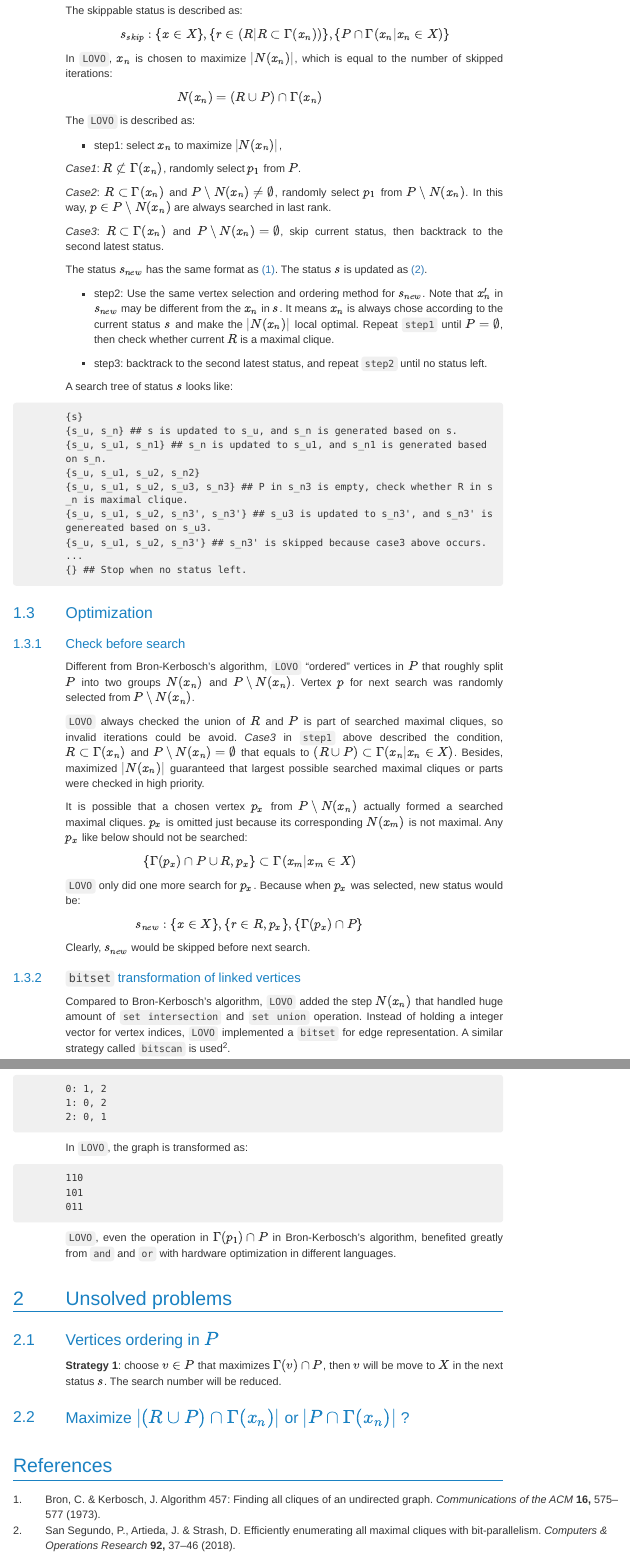
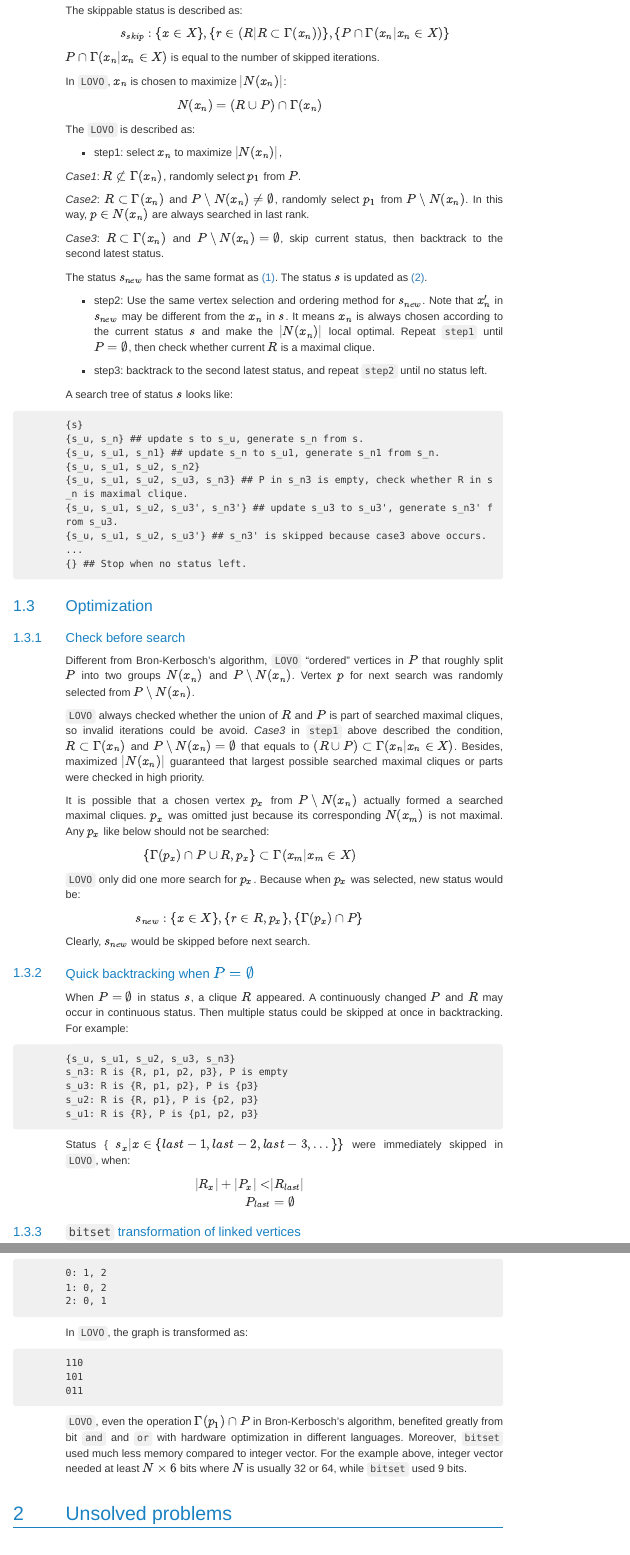
Before and after one commit to YulongNiu/LonelyNodesCpp, an R Markdown document (vignettes/Algorithm.Rmd): the page in a window 1100 px wide, from 1320 px down before the commit and from 1290 px down after it, so that both start at the same text, and a second part further down, joined at a grey line. The pictures show the output file vignettes/Algorithm.html that the author committed with the source, opened offline; menus at the side of the page are left out; long lines of code are wrapped.

Commit message:
fix typo

````diff
--- a/vignettes/Algorithm.Rmd
+++ b/vignettes/Algorithm.Rmd
@@ -1,7 +1,6 @@
 ---
 title: "Fast maximal cliques enumeration by locally optimal vertex ordering"
 author:
-- Yulong Niu
 date: "`r Sys.Date()`"
 csl: nature.csl
 bibliography: MaximalCliqueRef.bib
@@ -111,7 +110,9 @@ s_{skip} &: \{x \in X\}, \{  r \in (R | R \subset \Gamma(x_n)) \}, \{ P \cap \Ga
 \end{split}
 \end{equation*}
 
-In `LOVO`, $x_n$ is chosen to maximize $|N(x_n)|$, which is equal to the number of skipped iterations:
+$P \cap \Gamma(x_n | x_n \in X)$ is equal to the number of skipped iterations.
+
+In `LOVO`, $x_n$ is chosen to maximize $|N(x_n)|$:
 
 \begin{equation*}
 \begin{split}
@@ -125,13 +126,13 @@ The `LOVO` is described as:
 
 *Case1*: $R \not\subset \Gamma(x_n)$, randomly select $p_1$ from $P$.
 
-*Case2*: $R \subset \Gamma(x_n)$ and $P \setminus N(x_n) \neq \emptyset$, randomly select $p_1$ from $P \setminus N(x_n)$. In this way, $p \in P \setminus N(x_n)$ are always searched in last rank.
+*Case2*: $R \subset \Gamma(x_n)$ and $P \setminus N(x_n) \neq \emptyset$, randomly select $p_1$ from $P \setminus N(x_n)$. In this way, $p \in  N(x_n)$ are always searched in last rank.
 
 *Case3*: $R \subset \Gamma(x_n)$ and $P \setminus N(x_n) = \emptyset$, skip current status, then backtrack to the second latest status.
 
 The status $s_{new}$ has the same format as \@ref(eq:1). The status $s$ is updated as \@ref(eq:2).
 
-* step2: Use the same vertex selection and ordering method for $s_{new}$. Note that $x_n^{\prime}$ in $s_{new}$ may be different from the $x_n$ in $s$. It means $x_n$ is always chose according to the current status $s$ and make the $|N(x_n)|$ local optimal. Repeat `step1` until $P = \emptyset$, then check whether current $R$ is a maximal clique.
+* step2: Use the same vertex selection and ordering method for $s_{new}$. Note that $x_n^{\prime}$ in $s_{new}$ may be different from the $x_n$ in $s$. It means $x_n$ is always chosen according to the current status $s$ and make the $|N(x_n)|$ local optimal. Repeat `step1` until $P = \emptyset$, then check whether current $R$ is a maximal clique.
 
 * step3: backtrack to the second latest status, and repeat `step2` until no status left.
 
@@ -139,12 +140,12 @@ A search tree of status $s$ looks like:
 
 ```
 {s}
-{s_u, s_n} ## s is updated to s_u, and s_n is generated based on s.
-{s_u, s_u1, s_n1} ## s_n is updated to s_u1, and s_n1 is generated based on s_n.
+{s_u, s_n} ## update s to s_u, generate s_n from s.
+{s_u, s_u1, s_n1} ## update s_n to s_u1, generate s_n1 from s_n.
 {s_u, s_u1, s_u2, s_n2}
 {s_u, s_u1, s_u2, s_u3, s_n3} ## P in s_n3 is empty, check whether R in s_n is maximal clique.
-{s_u, s_u1, s_u2, s_n3', s_n3'} ## s_u3 is updated to s_n3', and s_n3' is genereated based on s_u3.
-{s_u, s_u1, s_u2, s_n3'} ## s_n3' is skipped because case3 above occurs.
+{s_u, s_u1, s_u2, s_u3', s_n3'} ## update s_u3 to s_u3', generate s_n3' from s_u3.
+{s_u, s_u1, s_u2, s_u3'} ## s_n3' is skipped because case3 above occurs.
 ...
 {} ## Stop when no status left.
 ```
@@ -155,9 +156,9 @@ A search tree of status $s$ looks like:
 
 Different from Bron-Kerbosch's algorithm, `LOVO` "ordered" vertices in $P$ that roughly split $P$ into two groups $N(x_n)$ and $P \setminus N(x_n)$. Vertex $p$ for next search was randomly selected from $P \setminus N(x_n)$.
 
-`LOVO` always checked the union of $R$ and $P$ is part of searched maximal cliques, so invalid iterations could be avoid. *Case3* in `step1` above described the condition, $R \subset \Gamma(x_n)$ and $P \setminus N(x_n) = \emptyset$ that equals to $(R \cup P) \subset \Gamma(x_n | x_n \in X)$. Besides, maximized $|N(x_n)|$ guaranteed that largest possible searched maximal cliques or parts were checked in high priority.
+`LOVO` always checked whether the union of $R$ and $P$ is part of searched maximal cliques, so invalid iterations could be avoid. *Case3* in `step1` above described the condition, $R \subset \Gamma(x_n)$ and $P \setminus N(x_n) = \emptyset$ that equals to $(R \cup P) \subset \Gamma(x_n | x_n \in X)$. Besides, maximized $|N(x_n)|$ guaranteed that largest possible searched maximal cliques or parts were checked in high priority.
 
-It is possible that a chosen vertex $p_x$ from $P \setminus N(x_n)$ actually formed a searched maximal cliques. $p_x$ is omitted just because its corresponding $N(x_m)$ is not maximal. Any $p_x$ like below should not be searched:
+It is possible that a chosen vertex $p_x$ from $P \setminus N(x_n)$ actually formed a searched maximal cliques. $p_x$ was omitted just because its corresponding $N(x_m)$ is not maximal. Any $p_x$ like below should not be searched:
 
 \begin{equation*}
 \begin{split}
@@ -175,9 +176,31 @@ s_{new} &: \{ x \in X \}, \{ r \in R, p_x \}, \{ \Gamma(p_x) \cap P \} \\
 
 Clearly, $s_{new}$ would be skipped before next search.
 
+
+### Quick backtracking when $P = \emptyset$
+
+When $P = \emptyset$ in status $s$, a clique $R$ appeared. A continuously changed $P$ and $R$ may occur in continuous status. Then multiple status could be skipped at once in backtracking. For example:
+
+```
+{s_u, s_u1, s_u2, s_u3, s_n3}
+s_n3: R is {R, p1, p2, p3}, P is empty
+s_u3: R is {R, p1, p2}, P is {p3}
+s_u2: R is {R, p1}, P is {p2, p3}
+s_u1: R is {R}, P is {p1, p2, p3}
+```
+
+Status \{ $s_x | x \in \{last-1, last-2, last-3, ...\} \}$ were immediately skipped in `LOVO`, when:
+
+\begin{equation*}
+\begin{split}
+|R_x| + |P_x| <& |R_{last}| \\
+P_{last} &= \emptyset
+\end{split}
+\end{equation*}
+
 ### `bitset` transformation of linked vertices
 
-Compared to Bron-Kerbosch's algorithm, `LOVO` added the step $N(x_n)$ that handled huge amount of `set intersection` and `set union` operation. Instead of holding a integer vector for vertex indices, `LOVO` implemented a `bitset` for edge representation. A similar strategy called `bitscan` is used [@san2018efficiently].
+Compared to Bron-Kerbosch's algorithm, `LOVO` added the step $N(x_n)$ that handled huge amount of `set intersection` and `set union` operation. Instead of holding a integer vector for vertex indices, `LOVO` implemented a `bitset` for edge representation. A similar strategy called `bitscan` is used[@san2018efficiently].
 
 For example, using integer vector a triangle graph is represented as:
 
@@ -195,7 +218,7 @@ In `LOVO`, the graph is transformed as:
 011
 ```
 
-`LOVO`, even the operation gs$\Gamma(p_1) \cap P$ in Bron-Kerbosch's algorithm, benefited greatly from `and` and `or` with hardware optimization in different languages.
+`LOVO`, even the operation $\Gamma(p_1) \cap P$ in Bron-Kerbosch's algorithm, benefited greatly from bit `and` and `or` with hardware optimization in different languages. Moreover, `bitset` used much less memory compared to integer vector. For the example above, integer vector needed at least $N \times 6$ bits where $N$ is usually 32 or 64, while `bitset` used 9 bits.
 
 # Unsolved problems
 
````
Also changed, not shown: vignettes/Algorithm.html, vignettes/Algorithm.pdf (added), vignettes/Algorithm.Rmd (14 more changed lines).
